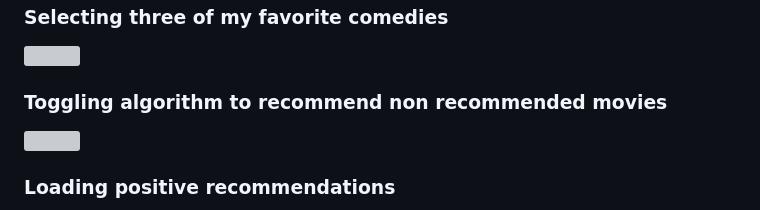
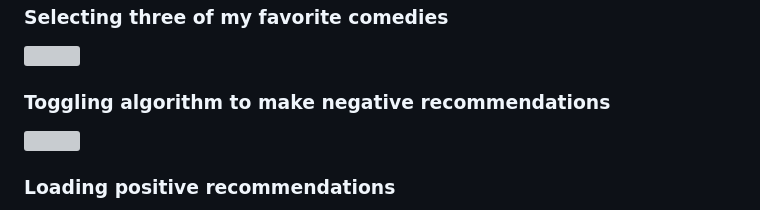
Before and after one commit to theodoremoreland/MovieIon, a Markdown page: README.md, the part around the change. GitHub-like rendering; grey boxes are pictures that could not be loaded.

```diff
--- a/README.md
+++ b/README.md
@@ -150,7 +150,7 @@ If intending to run this codebase locally, here are a few things to note.
 
 <img src="https://dj8eg5xs13hf6.cloudfront.net/movie-ion/1.png" width="650">
 
-### Toggling algorithm to recommend non recommended movies
+### Toggling algorithm to make negative recommendations
 
 <img src="https://dj8eg5xs13hf6.cloudfront.net/movie-ion/2.png" width="650">
 
```
